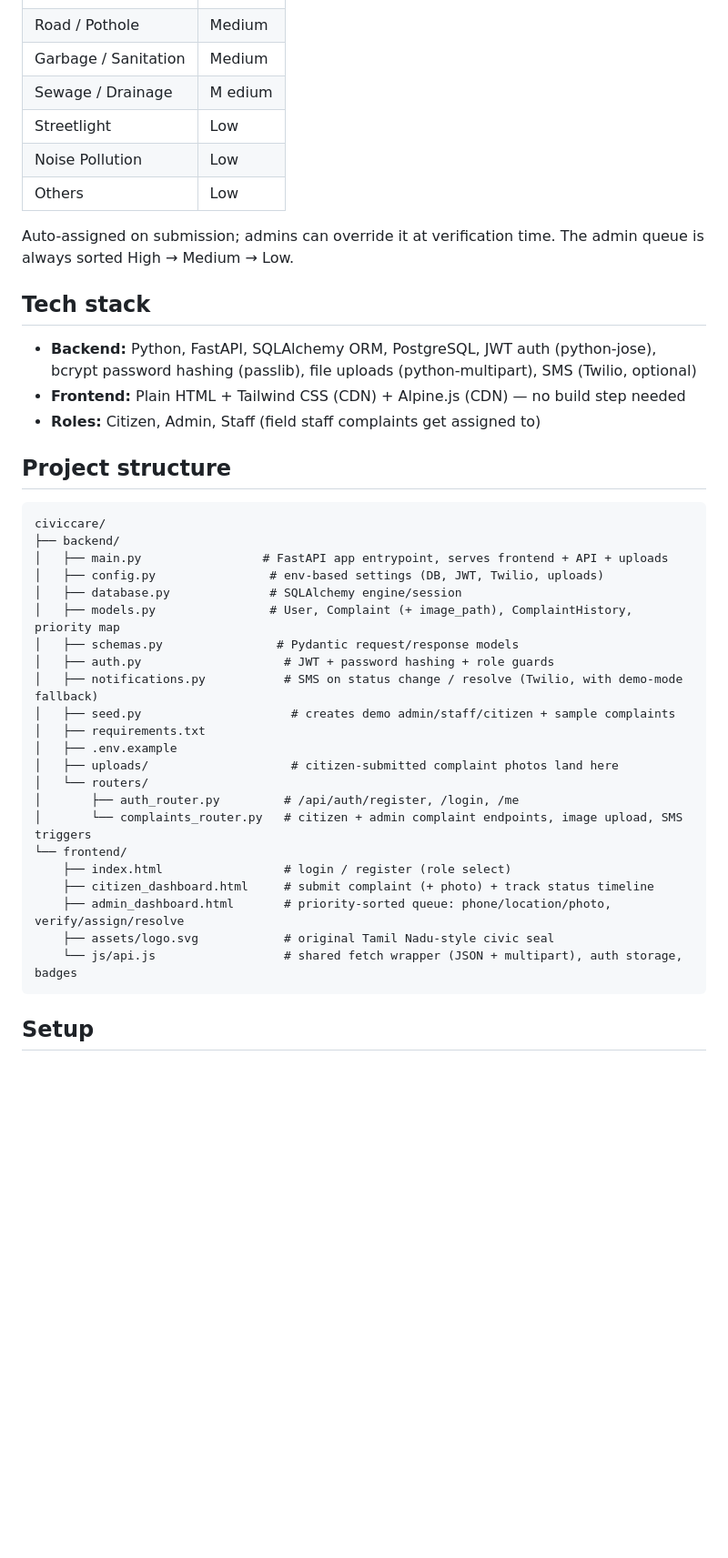
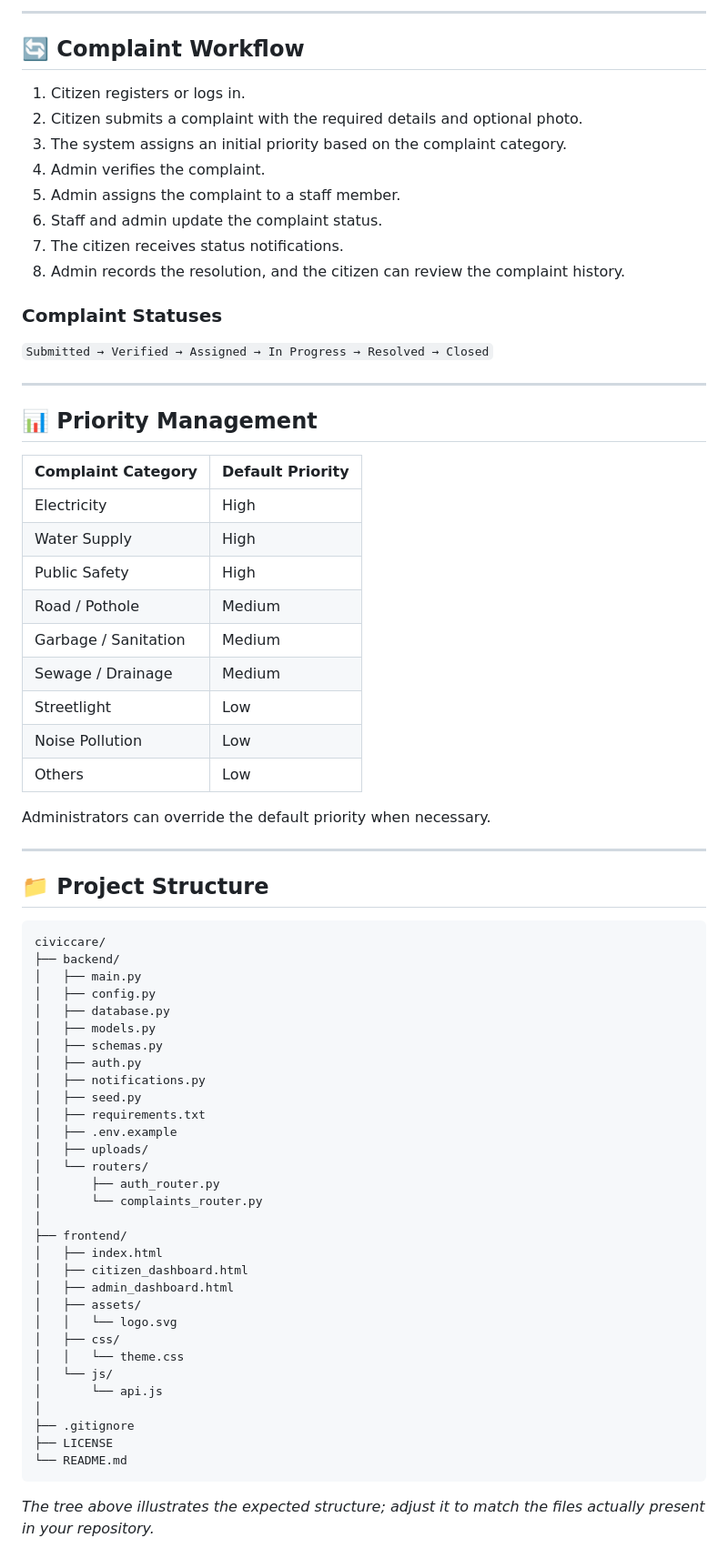
Before and after one commit to Sujith-S05/Civic-care-, a Markdown page: README.md, the part around one of its changes. Shown at 91% size. Drawn GitHub-style; blank space fills up the shorter version.

````diff
--- a/README.md
+++ b/README.md
@@ -58,46 +136,75 @@ own artwork if your institution provides an approved logo to use.
+---
+
+## 🔄 Complaint Workflow
+
+1. Citizen registers or logs in.
+2. Citizen submits a complaint with the required details and optional photo.
+3. The system assigns an initial priority based on the complaint category.
+4. Admin verifies the complaint.
+5. Admin assigns the complaint to a staff member.
+6. Staff and admin update the complaint status.
+7. The citizen receives status notifications.
+8. Admin records the resolution, and the citizen can review the complaint history.
+
+### Complaint Statuses
+
+`Submitted → Verified → Assigned → In Progress → Resolved → Closed`
+
+---
+
+## 📊 Priority Management
+
+| Complaint Category | Default Priority |
+|---|---|
+| Electricity | High |
+| Water Supply | High |
+| Public Safety | High |
 | Road / Pothole | Medium |
 | Garbage / Sanitation | Medium |
-| Sewage / Drainage | M edium |
+| Sewage / Drainage | Medium |
 | Streetlight | Low |
 | Noise Pollution | Low |
 | Others | Low |
 
-Auto-assigned on submission; admins can override it at verification time. The admin
-queue is always sorted High → Medium → Low.
+Administrators can override the default priority when necessary.
 
-## Tech stack
+---
 
-- **Backend:** Python, FastAPI, SQLAlchemy ORM, PostgreSQL, JWT auth (python-jose),
-  bcrypt password hashing (passlib), file uploads (python-multipart), SMS (Twilio, optional)
-- **Frontend:** Plain HTML + Tailwind CSS (CDN) + Alpine.js (CDN) — no build step needed
-- **Roles:** Citizen, Admin, Staff (field staff complaints get assigned to)
+## 📁 Project Structure
 
-## Project structure
-
-```
+```text
 civiccare/
 ├── backend/
-│   ├── main.py                 # FastAPI app entrypoint, serves frontend + API + uploads
-│   ├── config.py                # env-based settings (DB, JWT, Twilio, uploads)
-│   ├── database.py              # SQLAlchemy engine/session
-│   ├── models.py                # User, Complaint (+ image_path), ComplaintHistory, priority map
-│   ├── schemas.py                # Pydantic request/response models
-│   ├── auth.py                    # JWT + password hashing + role guards
-│   ├── notifications.py           # SMS on status change / resolve (Twilio, with demo-mode fallback)
-│   ├── seed.py                     # creates demo admin/staff/citizen + sample complaints
+│   ├── main.py
+│   ├── config.py
+│   ├── database.py
+│   ├── models.py
+│   ├── schemas.py
+│   ├── auth.py
+│   ├── notifications.py
+│   ├── seed.py
 │   ├── requirements.txt
 │   ├── .env.example
-│   ├── uploads/                    # citizen-submitted complaint photos land here
+│   ├── uploads/
 │   └── routers/
-│       ├── auth_router.py         # /api/auth/register, /login, /me
-│       └── complaints_router.py   # citizen + admin complaint endpoints, image upload, SMS triggers
-└── frontend/
-    ├── index.html                 # login / register (role select)
-    ├── citizen_dashboard.html     # submit complaint (+ photo) + track status timeline
-    ├── admin_dashboard.html       # priority-sorted queue: phone/location/photo, verify/assign/resolve
-    ├── assets/logo.svg            # original Tamil Nadu-style civic seal
-    └── js/api.js                  # shared fetch wrapper (JSON + multipart), auth storage, badges
+│       ├── auth_router.py
+│       └── complaints_router.py
+│
+├── frontend/
+│   ├── index.html
+│   ├── citizen_dashboard.html
+│   ├── admin_dashboard.html
+│   ├── assets/
+│   │   └── logo.svg
+│   ├── css/
+│   │   └── theme.css
+│   └── js/
+│       └── api.js
+│
+├── .gitignore
+├── LICENSE
+└── README.md
 ```
 
-## Setup
+*The tree above illustrates the expected structure; adjust it to match the files actually present in your repository.*
 
````
Also changed, not shown: other parts of README.md (+301 -117 lines).
